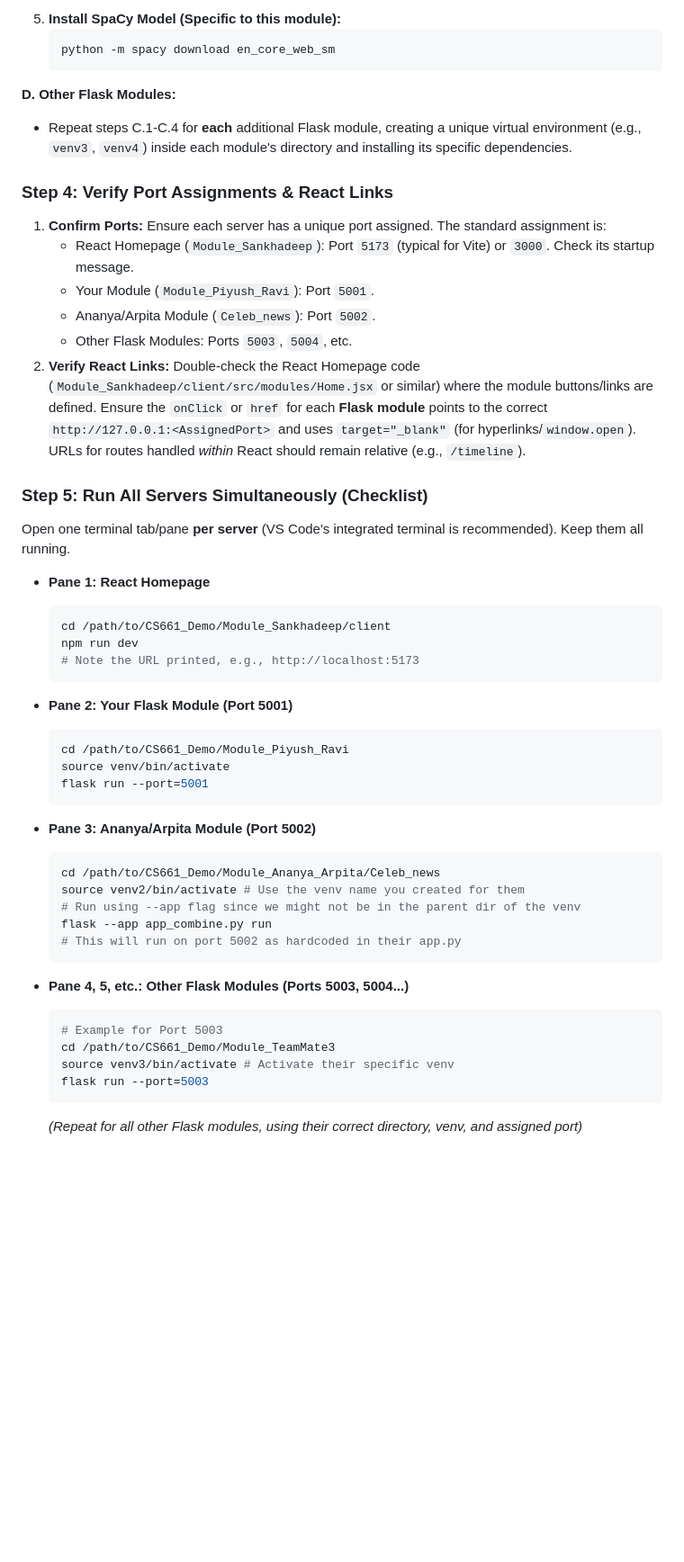
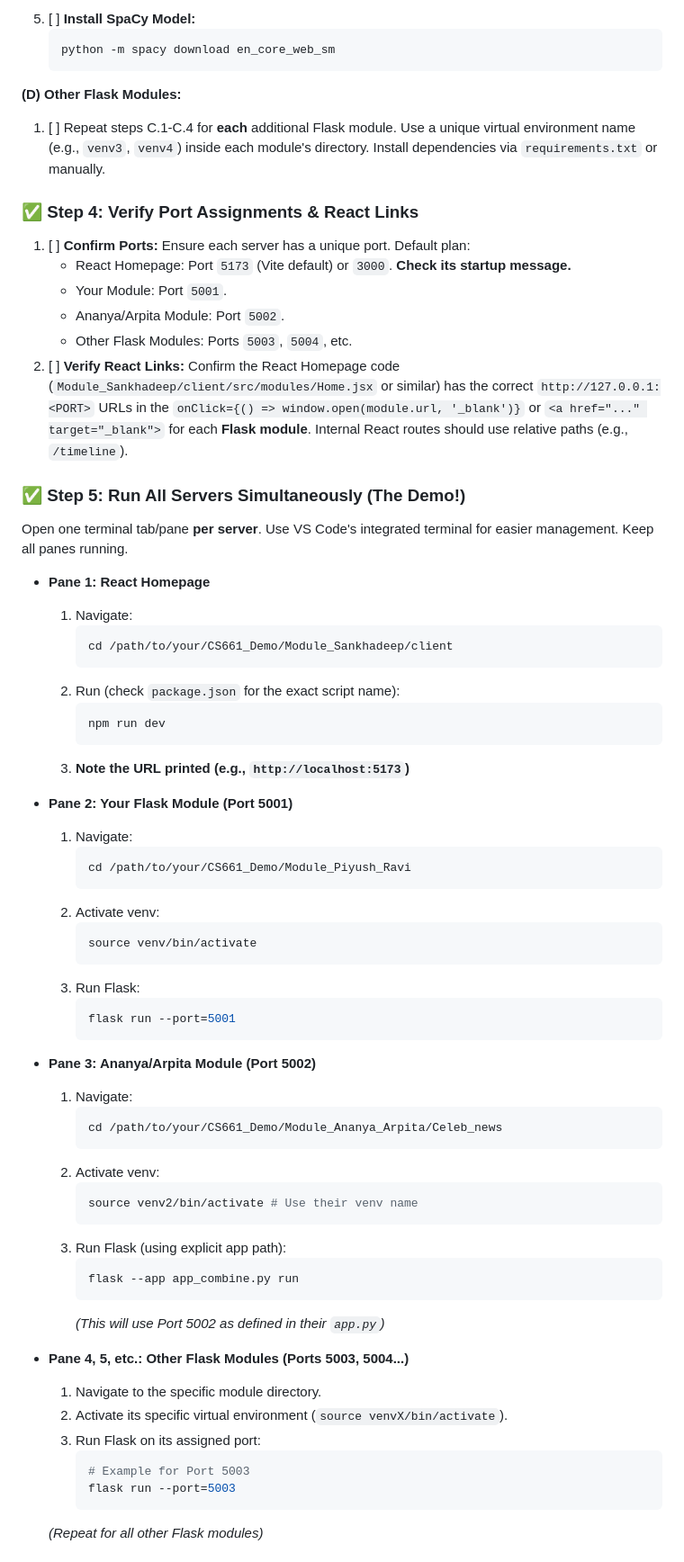
Before and after one commit to Piyushiitk24/CS661_Course_Project, a Markdown page: README.md, the part around one of its changes. Shown at 90% size. Drawn GitHub-style; blank space fills up the shorter version.

````diff
--- a/README.md
+++ b/README.md
@@ -169,53 +169,71 @@ Ensure the following are installed on the **presentation Mac**:
     ```
-5.  **Install SpaCy Model (Specific to this module):**
+5.  [ ] **Install SpaCy Model:**
     ```bash
     python -m spacy download en_core_web_sm
     ```
 
-**D. Other Flask Modules:**
-*   Repeat steps C.1-C.4 for **each** additional Flask module, creating a unique virtual environment (e.g., `venv3`, `venv4`) inside each module's directory and installing its specific dependencies.
+**(D) Other Flask Modules:**
+1.  [ ] Repeat steps C.1-C.4 for **each** additional Flask module. Use a unique virtual environment name (e.g., `venv3`, `venv4`) inside each module's directory. Install dependencies via `requirements.txt` or manually.
 
-### Step 4: Verify Port Assignments & React Links
-1.  **Confirm Ports:** Ensure each server has a unique port assigned. The standard assignment is:
-    *   React Homepage (`Module_Sankhadeep`): Port `5173` (typical for Vite) or `3000`. Check its startup message.
-    *   Your Module (`Module_Piyush_Ravi`): Port `5001`.
-    *   Ananya/Arpita Module (`Celeb_news`): Port `5002`.
+### ✅ Step 4: Verify Port Assignments & React Links
+1.  [ ] **Confirm Ports:** Ensure each server has a unique port. Default plan:
+    *   React Homepage: Port `5173` (Vite default) or `3000`. **Check its startup message.**
+    *   Your Module: Port `5001`.
+    *   Ananya/Arpita Module: Port `5002`.
     *   Other Flask Modules: Ports `5003`, `5004`, etc.
-2.  **Verify React Links:** Double-check the React Homepage code (`Module_Sankhadeep/client/src/modules/Home.jsx` or similar) where the module buttons/links are defined. Ensure the `onClick` or `href` for each **Flask module** points to the correct `http://127.0.0.1:<AssignedPort>` and uses `target="_blank"` (for hyperlinks/`window.open`). URLs for routes handled *within* React should remain relative (e.g., `/timeline`).
+2.  [ ] **Verify React Links:** Confirm the React Homepage code (`Module_Sankhadeep/client/src/modules/Home.jsx` or similar) has the correct `http://127.0.0.1:<PORT>` URLs in the `onClick={() => window.open(module.url, '_blank')}` or `<a href="..." target="_blank">` for each **Flask module**. Internal React routes should use relative paths (e.g., `/timeline`).
 
-### Step 5: Run All Servers Simultaneously (Checklist)
+### ✅ Step 5: Run All Servers Simultaneously (The Demo!)
 
-Open one terminal tab/pane **per server** (VS Code's integrated terminal is recommended). Keep them all running.
+Open one terminal tab/pane **per server**. Use VS Code's integrated terminal for easier management. Keep all panes running.
 
 *   **Pane 1: React Homepage**
-    ```bash
-    cd /path/to/CS661_Demo/Module_Sankhadeep/client
-    npm run dev
-    # Note the URL printed, e.g., http://localhost:5173
-    ```
+    1.  Navigate:
+        ```bash
+        cd /path/to/your/CS661_Demo/Module_Sankhadeep/client
+        ```
+    2.  Run (check `package.json` for the exact script name):
+        ```bash
+        npm run dev
+        ```
+    3.  **Note the URL printed (e.g., `http://localhost:5173`)**
 
 *   **Pane 2: Your Flask Module (Port 5001)**
-    ```bash
-    cd /path/to/CS661_Demo/Module_Piyush_Ravi
-    source venv/bin/activate
-    flask run --port=5001
-    ```
+    1.  Navigate:
+        ```bash
+        cd /path/to/your/CS661_Demo/Module_Piyush_Ravi
+        ```
+    2.  Activate venv:
+        ```bash
+        source venv/bin/activate
+        ```
+    3.  Run Flask:
+        ```bash
+        flask run --port=5001
+        ```
 
 *   **Pane 3: Ananya/Arpita Module (Port 5002)**
-    ```bash
-    cd /path/to/CS661_Demo/Module_Ananya_Arpita/Celeb_news
-    source venv2/bin/activate # Use the venv name you created for them
-    # Run using --app flag since we might not be in the parent dir of the venv
-    flask --app app_combine.py run
-    # This will run on port 5002 as hardcoded in their app.py
-    ```
+    1.  Navigate:
+        ```bash
+        cd /path/to/your/CS661_Demo/Module_Ananya_Arpita/Celeb_news
+        ```
+    2.  Activate venv:
+        ```bash
+        source venv2/bin/activate # Use their venv name
+        ```
+    3.  Run Flask (using explicit app path):
+        ```bash
+        flask --app app_combine.py run
+        ```
+        *(This will use Port 5002 as defined in their `app.py`)*
 
 *   **Pane 4, 5, etc.: Other Flask Modules (Ports 5003, 5004...)**
-    ```bash
-    # Example for Port 5003
-    cd /path/to/CS661_Demo/Module_TeamMate3
-    source venv3/bin/activate # Activate their specific venv
-    flask run --port=5003
-    ```
-    *(Repeat for all other Flask modules, using their correct directory, venv, and assigned port)*
+    1.  Navigate to the specific module directory.
+    2.  Activate its specific virtual environment (`source venvX/bin/activate`).
+    3.  Run Flask on its assigned port:
+        ```bash
+        # Example for Port 5003
+        flask run --port=5003
+        ```
+    *(Repeat for all other Flask modules)*
 
````
Also changed, not shown: other parts of README.md (+57 -57 lines).
